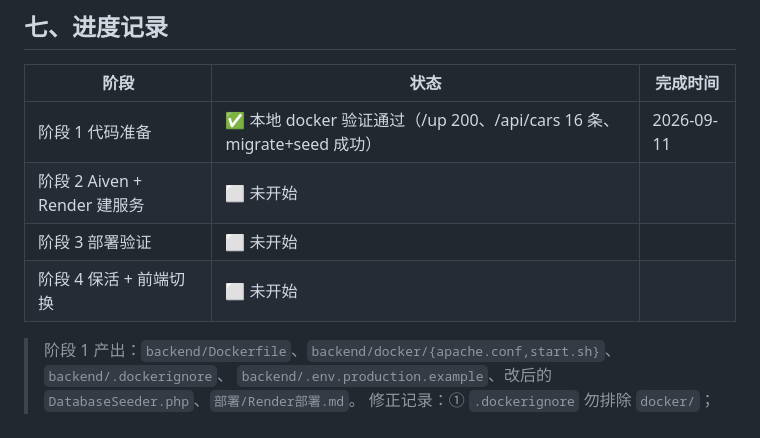
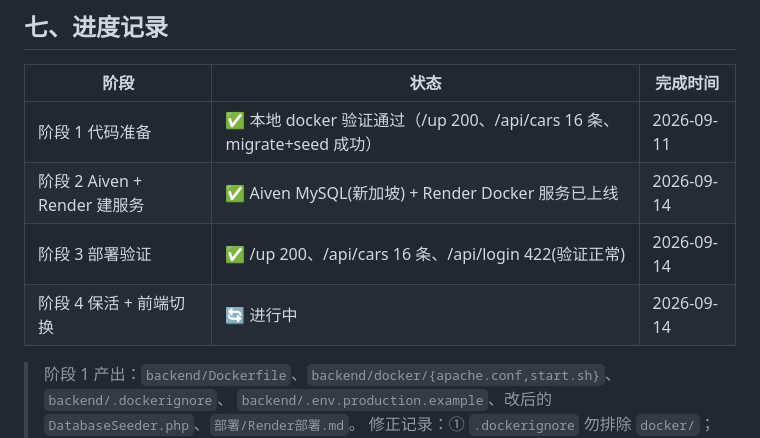
Before and after one commit to LH166888/first-app, a Markdown page: 后端部署计划.md, the part around the change. Rendered like a GitHub page.

Commit message:
docs: 回填阶段2-4进度与 CA 证书权限坑修正记录(⑧⑨)
Co-Authored-By: Claude Opus 4.8 <noreply@anthropic.com>

```diff
--- a/后端部署计划.md
+++ b/后端部署计划.md
@@ -127,9 +127,9 @@ LOG_LEVEL=warning
 | 阶段 | 状态 | 完成时间 |
 |------|------|---------|
 | 阶段 1 代码准备 | ✅ 本地 docker 验证通过（/up 200、/api/cars 16 条、migrate+seed 成功） | 2026-09-11 |
-| 阶段 2 Aiven + Render 建服务 | ⬜ 未开始 | |
-| 阶段 3 部署验证 | ⬜ 未开始 | |
-| 阶段 4 保活 + 前端切换 | ⬜ 未开始 | |
+| 阶段 2 Aiven + Render 建服务 | ✅ Aiven MySQL(新加坡) + Render Docker 服务已上线 | 2026-09-14 |
+| 阶段 3 部署验证 | ✅ /up 200、/api/cars 16 条、/api/login 422(验证正常) | 2026-09-14 |
+| 阶段 4 保活 + 前端切换 | 🔄 进行中 | 2026-09-14 |
 
 > 阶段 1 产出：`backend/Dockerfile`、`backend/docker/{apache.conf,start.sh}`、`backend/.dockerignore`、
 > `backend/.env.production.example`、改后的 `DatabaseSeeder.php`、`部署/Render部署.md`。
```
